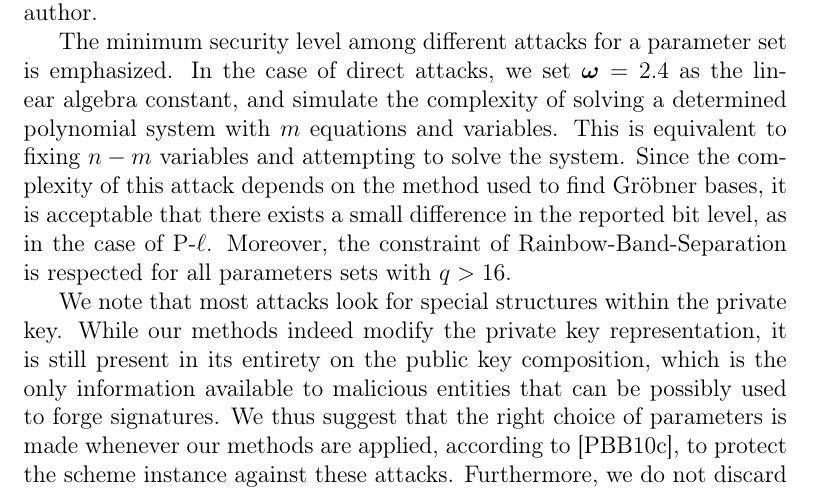
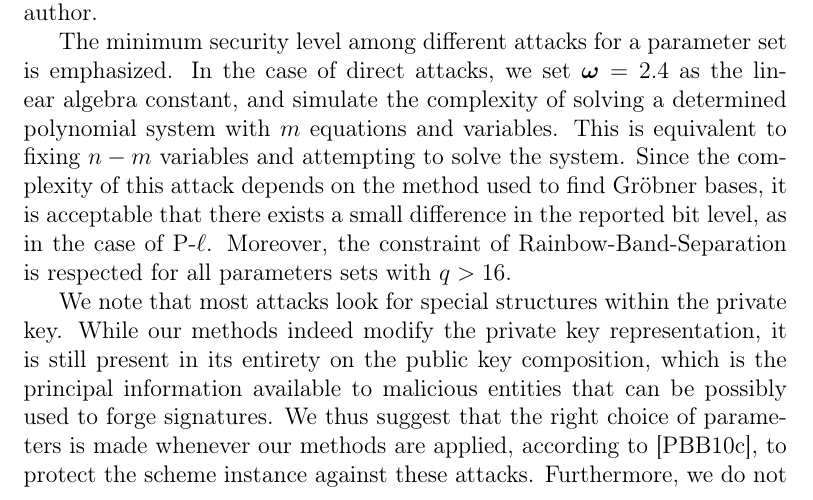
Before and after one commit to zambonin/msc, a LaTeX thesis (main.tex): part of page 41 of 60, cut so that both start at the same text. Compiled offline with pdfLaTeX.

Commit message:
overleaf_to_git: update main.tex from r12710 to r12713

```diff
--- a/main.tex
+++ b/main.tex
@@ -1036,7 +1036,7 @@ In Table~\ref{tab:sec}, we show the security level for several parameter sets in
 
 The minimum security level among different attacks for a parameter set is emphasized. In the case of direct attacks, we set $\bm{\omega} = 2.4$ as the linear algebra constant, and simulate the complexity of solving a determined polynomial system with $m$ equations and variables. This is equivalent to fixing $n - m$ variables and attempting to solve the system. Since the complexity of this attack depends on the method used to find Gröbner bases, it is acceptable that there exists a small difference in the reported bit level, as in the case of P-$\ell$. Moreover, the constraint of Rainbow-Band-Separation is respected for all parameters sets with $q > 16$.
 
-We note that most attacks look for special structures within the private key. While our methods indeed modify the private key representation, it is still present in its entirety on the public key composition, which is the only information available to malicious entities that can be possibly used to forge signatures. We thus suggest that the right choice of parameters is made whenever our methods are applied, according to~\cite{Petzoldt:201005}, to protect the scheme instance against these attacks. Furthermore, we do not discard the possibility that specialized attacks exist, particularly ones that take into account multiple signatures, due to our fixing of vinegar variables.
+We note that most attacks look for special structures within the private key. While our methods indeed modify the private key representation, it is still present in its entirety on the public key composition, which is the principal information available to malicious entities that can be possibly used to forge signatures. We thus suggest that the right choice of parameters is made whenever our methods are applied, according to~\cite{Petzoldt:201005}, to protect the scheme instance against these attacks. Furthermore, we do not discard the possibility that specialized attacks exist, particularly ones that take into account multiple signatures, due to our fixing of vinegar variables.
 
 \section{Statistical argument}\label{sec:stats}
 
```
